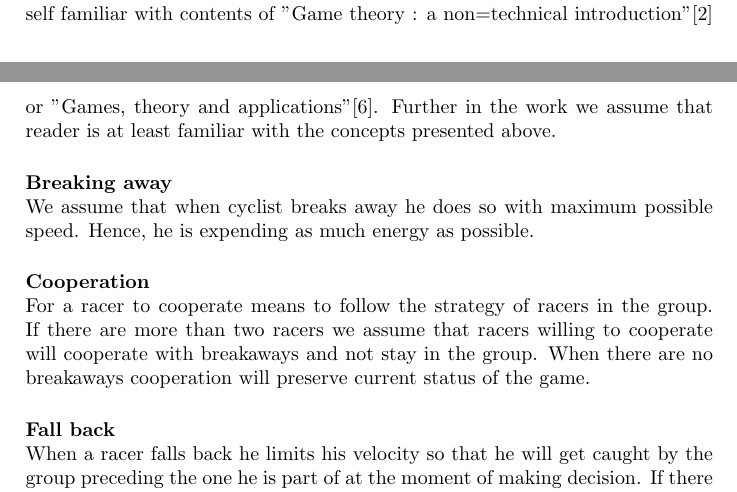
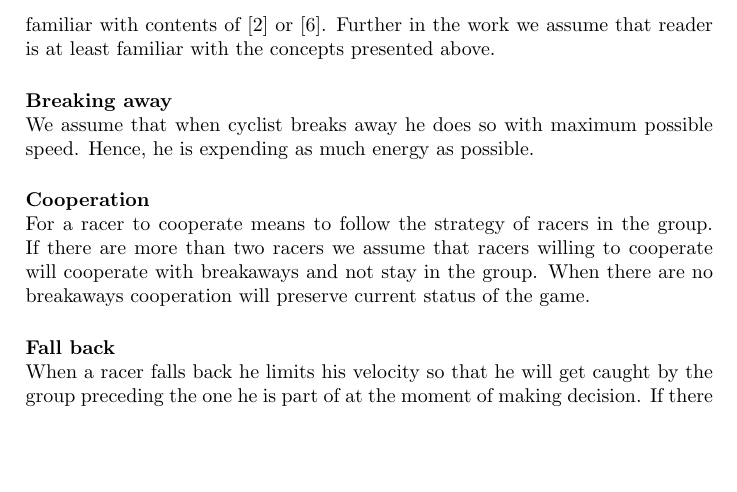
Before and after one commit to xdanx/le-cycling, a LaTeX thesis (report/report.tex): two parts of pages 18 and 19 of 28 before the commit and part of page 19 of 28 after it, the two joined at a grey line, cut so that both start at the same text, the shorter picture padded with empty space. Compiled offline with pdfLaTeX.

Commit message:
remove not needed explicit mention of title

```diff
--- a/report/report.tex
+++ b/report/report.tex
@@ -521,7 +521,7 @@ We will leave it to the reader to find optimal strategy for this game as it turn
 \paragraph{N-person Game} ~\\
 Considering N-person games leaves much to be desired from. One of the problems is that possible strategies can grow exponentially with number of players, hence, these problems are at least more computationally difficult than 2-person games. Also when a player is faced with more than one equivalent, however, differing in terms of pay-off option will not always choose the strategy guaranteeing highest pay-off. Furthermore interpersonal factors come into play and are of great significance and players need to carefully consider what inducements they must offer and accept. In our work we do not consider pure N-person games, however, we present how with respect to cycling races such cases can be simplified with some level of accuracy.
 \\\\
-For deeper and more detailed explanation reader is encouraged to make himself familiar with contents of "Game theory : a non=technical introduction"\cite{GameTheoryNonTechnical} or "Games, theory and applications"\cite{GameTheoryApplications}. Further in the work we assume that reader is at least familiar with the concepts presented above.
+For deeper and more detailed explanation reader is encouraged to make himself familiar with contents of \cite{GameTheoryNonTechnical} or \cite{GameTheoryApplications}. Further in the work we assume that reader is at least familiar with the concepts presented above.
 
 \paragraph{Breaking away} ~\\
 We assume that when cyclist breaks away he does so with maximum possible speed. Hence, he is expending as much energy as possible.
```
